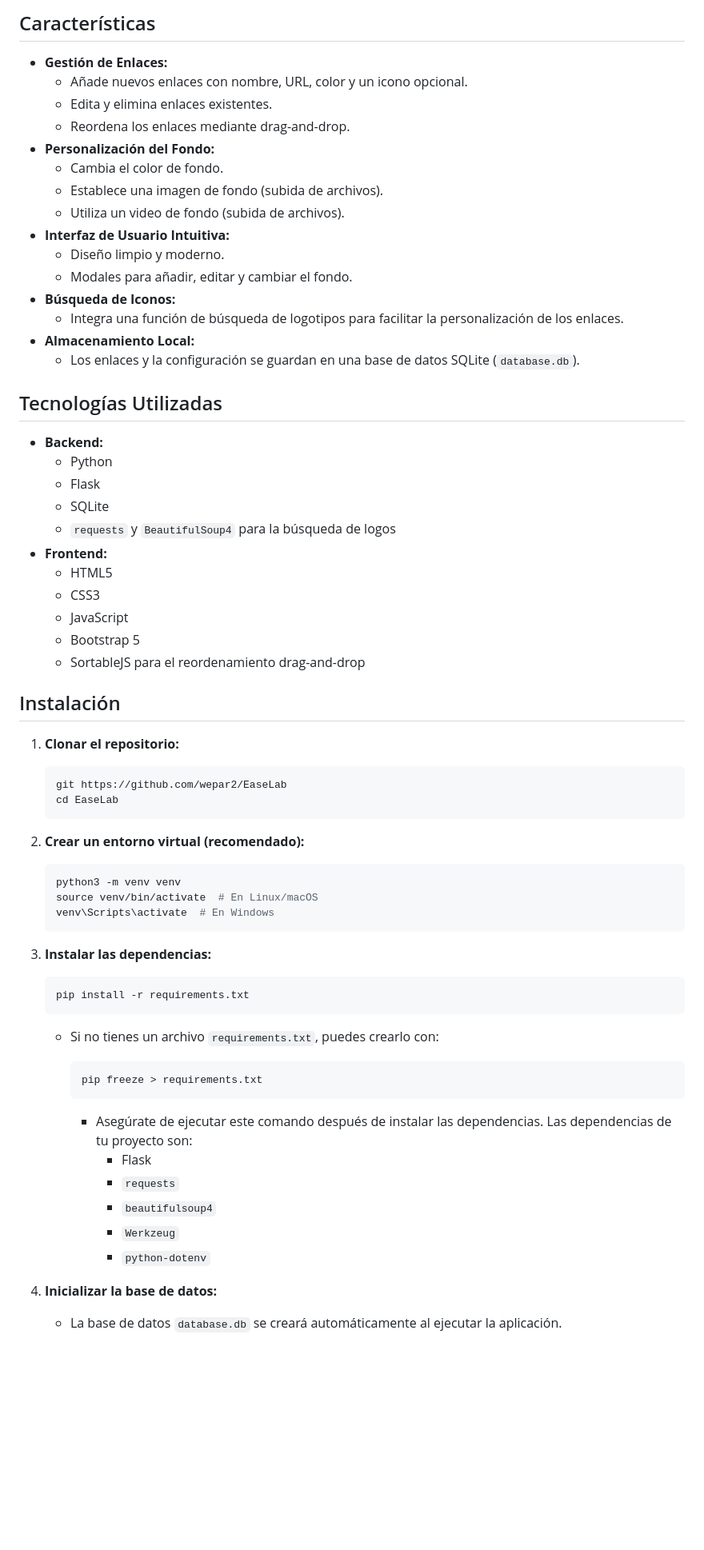
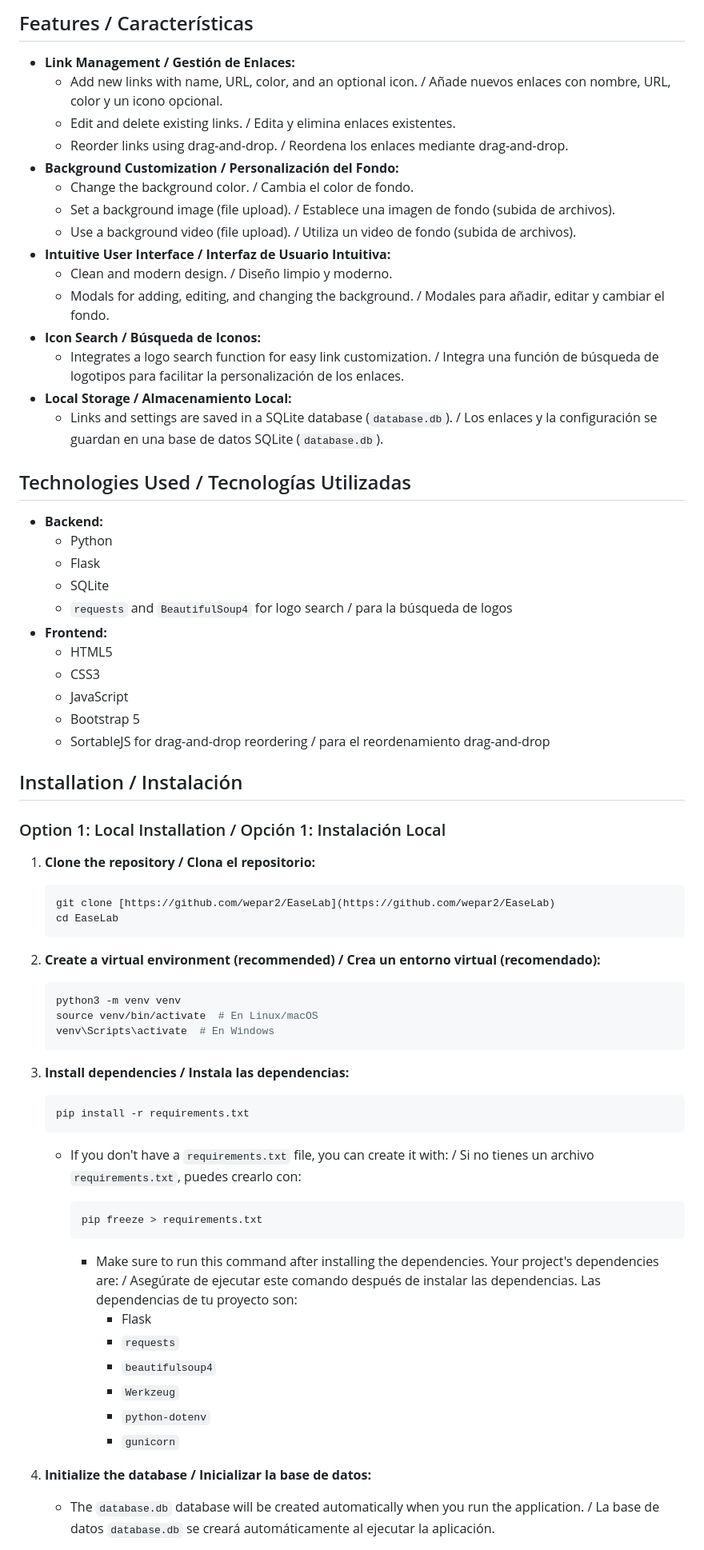
Before and after one commit to wepar2/EaseLab, a Markdown page: README.md, the part around one of its changes. Shown at 80% size. GitHub-like rendering; blank space fills up the shorter version.

Commit message:
Update Readme, docker etc

````diff
--- a/README.md
+++ b/README.md
@@ -8,46 +10,48 @@ EaseLab es un dashboard web personalizable que te permite organizar tus enlaces
 
-## Características
+## Features / Características
 
-* **Gestión de Enlaces:**
-    * Añade nuevos enlaces con nombre, URL, color y un icono opcional.
-    * Edita y elimina enlaces existentes.
-    * Reordena los enlaces mediante drag-and-drop.
-* **Personalización del Fondo:**
-    * Cambia el color de fondo.
-    * Establece una imagen de fondo (subida de archivos).
-    * Utiliza un video de fondo (subida de archivos).
-* **Interfaz de Usuario Intuitiva:**
-    * Diseño limpio y moderno.
-    * Modales para añadir, editar y cambiar el fondo.
-* **Búsqueda de Iconos:**
-    * Integra una función de búsqueda de logotipos para facilitar la personalización de los enlaces.
-* **Almacenamiento Local:**
-    * Los enlaces y la configuración se guardan en una base de datos SQLite (`database.db`).
+* **Link Management / Gestión de Enlaces:**
+    * Add new links with name, URL, color, and an optional icon. / Añade nuevos enlaces con nombre, URL, color y un icono opcional.
+    * Edit and delete existing links. / Edita y elimina enlaces existentes.
+    * Reorder links using drag-and-drop. / Reordena los enlaces mediante drag-and-drop.
+* **Background Customization / Personalización del Fondo:**
+    * Change the background color. / Cambia el color de fondo.
+    * Set a background image (file upload). / Establece una imagen de fondo (subida de archivos).
+    * Use a background video (file upload). / Utiliza un video de fondo (subida de archivos).
+* **Intuitive User Interface / Interfaz de Usuario Intuitiva:**
+    * Clean and modern design. / Diseño limpio y moderno.
+    * Modals for adding, editing, and changing the background. / Modales para añadir, editar y cambiar el fondo.
+* **Icon Search / Búsqueda de Iconos:**
+    * Integrates a logo search function for easy link customization. / Integra una función de búsqueda de logotipos para facilitar la personalización de los enlaces.
+* **Local Storage / Almacenamiento Local:**
+    * Links and settings are saved in a SQLite database (`database.db`). / Los enlaces y la configuración se guardan en una base de datos SQLite (`database.db`).
 
-## Tecnologías Utilizadas
+## Technologies Used / Tecnologías Utilizadas
 
 * **Backend:**
     * Python
     * Flask
     * SQLite
-    * `requests` y `BeautifulSoup4` para la búsqueda de logos
+    * `requests` and `BeautifulSoup4` for logo search / para la búsqueda de logos
 * **Frontend:**
     * HTML5
     * CSS3
     * JavaScript
     * Bootstrap 5
-    * SortableJS para el reordenamiento drag-and-drop
+    * SortableJS for drag-and-drop reordering / para el reordenamiento drag-and-drop
 
-## Instalación
+## Installation / Instalación
 
-1.  **Clonar el repositorio:**
+### Option 1: Local Installation / Opción 1: Instalación Local
+
+1.  **Clone the repository / Clona el repositorio:**
 
     ```bash
-    git https://github.com/wepar2/EaseLab
+    git clone [https://github.com/wepar2/EaseLab](https://github.com/wepar2/EaseLab)
     cd EaseLab
     ```
 
-2.  **Crear un entorno virtual (recomendado):**
+2.  **Create a virtual environment (recommended) / Crea un entorno virtual (recomendado):**
 
     ```bash
     python3 -m venv venv
@@ -55,24 +59,26 @@ EaseLab es un dashboard web personalizable que te permite organizar tus enlaces
     venv\Scripts\activate  # En Windows
     ```
 
-3.  **Instalar las dependencias:**
+3.  **Install dependencies / Instala las dependencias:**
 
     ```bash
     pip install -r requirements.txt
     ```
 
-    * Si no tienes un archivo `requirements.txt`, puedes crearlo con:
+    * If you don't have a `requirements.txt` file, you can create it with: / Si no tienes un archivo `requirements.txt`, puedes crearlo con:
 
         ```bash
         pip freeze > requirements.txt
         ```
-        * Asegúrate de ejecutar este comando después de instalar las dependencias. Las dependencias de tu proyecto son:
+
+        * Make sure to run this command after installing the dependencies. Your project's dependencies are: / Asegúrate de ejecutar este comando después de instalar las dependencias. Las dependencias de tu proyecto son:
             * Flask
             * `requests`
             * `beautifulsoup4`
             * `Werkzeug`
             * `python-dotenv`
-4.  **Inicializar la base de datos:**
+            * `gunicorn`
+4.  **Initialize the database / Inicializar la base de datos:**
 
-    * La base de datos `database.db` se creará automáticamente al ejecutar la aplicación.
+    * The `database.db` database will be created automatically when you run the application. / La base de datos `database.db` se creará automáticamente al ejecutar la aplicación.
 
````
Also changed, not shown: other parts of README.md (+67 -16 lines).
